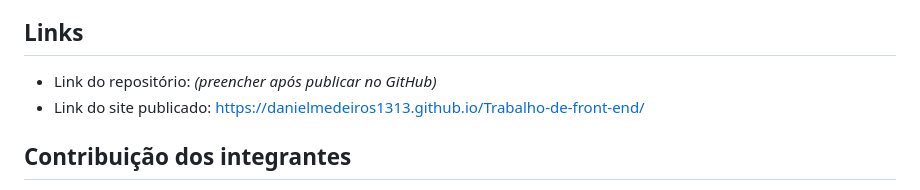
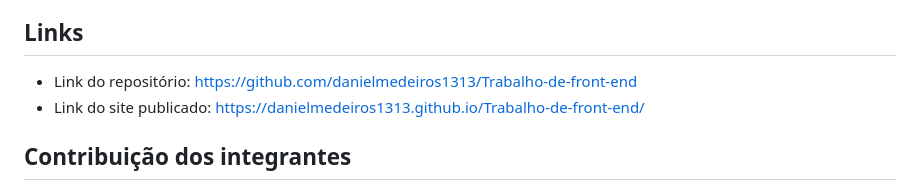
Before and after one commit to danielmedeiros1313/Trabalho-de-front-end, a Markdown page: README.md, the part around the change. Rendered like a GitHub page.

Commit message:
Update repository link in README

```diff
--- a/README.md
+++ b/README.md
@@ -84,7 +84,7 @@ Não usamos Bootstrap para substituir nosso CSS — ele foi complementar.
 
 ## Links
 
-- Link do repositório: *(preencher após publicar no GitHub)*
+- Link do repositório: https://github.com/danielmedeiros1313/Trabalho-de-front-end
 - Link do site publicado: https://danielmedeiros1313.github.io/Trabalho-de-front-end/
 
 ## Contribuição dos integrantes
```
